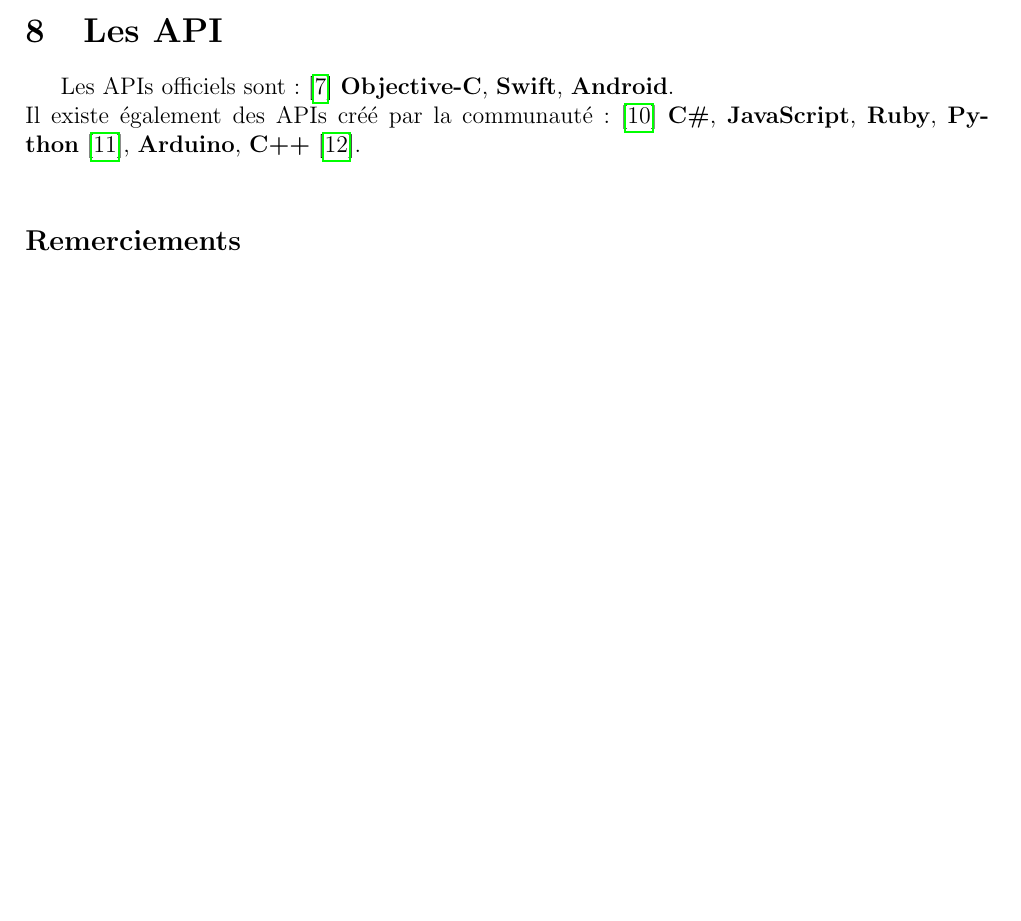
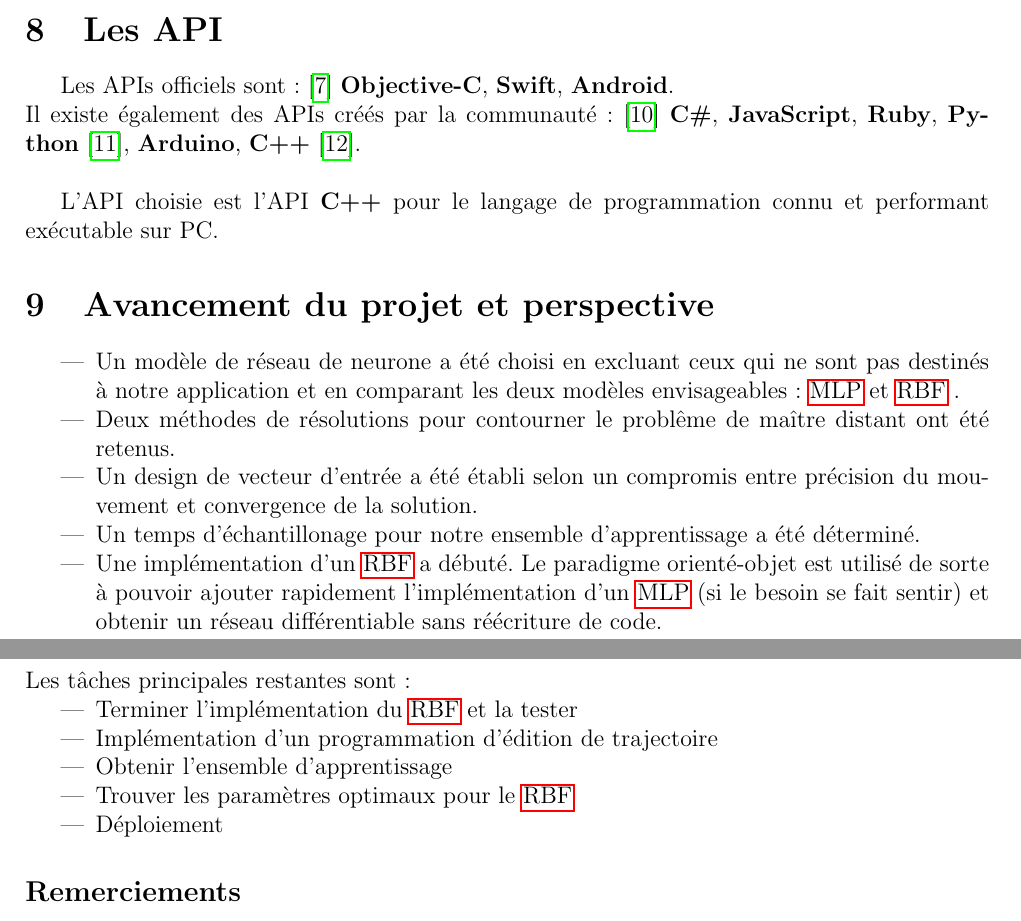
Before and after one commit to cyberjasse/spheroneuralnet, a LaTeX document (rapport/prerapport/prerapport.tex): part of page 22 of 24 before the commit and two parts of pages 22 and 23 of 24 after it, the two joined at a grey line, cut so that both start at the same text, the shorter picture padded with empty space. Compiled offline with pdfLaTeX.

Commit message:
The advancement and prospects section in pre-report

```diff
--- a/rapport/prerapport/prerapport.tex
+++ b/rapport/prerapport/prerapport.tex
@@ -58,11 +58,30 @@ La méthode avec modèle différentiable apportera un nouveau facteur influença
 Mais puisque le sytème ne change pas, lorsqu'on arrive à obtenir un modèle fiable, nous pouvons effectuer un apprentissage en-ligne qui permettra à la Sphero de parfaire le suivi d'une trajectoire si cette trajectoire est ammenée à être répétée.
 Nous utiliserons dans un premier temps la méthode en deux phases pour obtenir un ensemble de paires cible/commande où la précision dépend seulement des capteurs et pas de la fiabilité d'un modèle.
 
-\section{Les API}%choix de l'API ici
+\section{Les API}
 Les APIs officiels sont:\cite{SDKofficiels} \textbf{Objective-C}, \textbf{Swift}, \textbf{Android}.\\
-Il existe également des APIs créé par la communauté:\cite{gosphero} \textbf{C\#}, \textbf{JavaScript}, \textbf{Ruby}, \textbf{Python}\cite{pythonAPI}, \textbf{Arduino}, \textbf{C++}\cite{cppAPI}.\\
-%TODO
-%\section{Avancement du projet et perspective}
+Il existe également des APIs créés par la communauté:\cite{gosphero} \textbf{C\#}, \textbf{JavaScript}, \textbf{Ruby}, \textbf{Python}\cite{pythonAPI}, \textbf{Arduino}, \textbf{C++}\cite{cppAPI}.\\
+
+L'API choisie est l'API \textbf{C++} pour le langage de programmation connu et performant exécutable sur PC.
+
+\section{Avancement du projet et perspective}
+\begin{itemize}
+ \item Un modèle de réseau de neurone a été choisi en excluant ceux qui ne sont pas destinés à notre application et en comparant les deux modèles envisageables: \mlp et \rbf.
+ \item Deux méthodes de résolutions pour contourner le problême de maître distant ont été retenus.
+ \item Un design de vecteur d'entrée a été établi selon un compromis entre précision du mouvement et convergence de la solution.
+ \item Un temps d'échantillonage pour notre ensemble d'apprentissage a été déterminé.
+ \item Une implémentation d'un \rbf a débuté. Le paradigme orienté-objet est utilisé de sorte à pouvoir ajouter rapidement l'implémentation d'un \mlp (si le besoin se fait sentir) et obtenir un réseau différentiable sans réécriture de code.
+\end{itemize}
+Les tâches principales restantes sont:
+\begin{itemize}
+ \item Terminer l'implémentation du \rbf et la tester
+ \item Implémentation d'un programmation d'édition de trajectoire
+ \item Obtenir l'ensemble d'apprentissage
+ \item Trouver les paramètres optimaux pour le \rbf
+ \item Déploiement
+\end{itemize}
+
+
 \subsection*{Remerciements}
 \noindent Je remercie Monsieur Pierre \textsc{Hauweele} de m'avoir proposé un projet qui est exactement dans le domaine que je voulais, de son aide et d'avoir choisi d'être directeur de mon projet.\\
 
```
